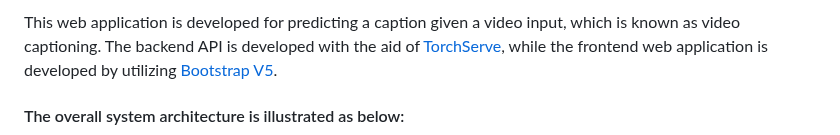
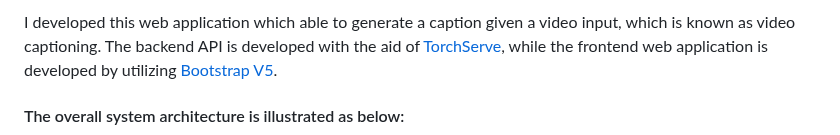
Before and after one commit to hadyhadys/video-captioning-web-app, a Markdown page: README.md, the part around the change. Drawn GitHub-style.

```diff
--- a/README.md
+++ b/README.md
@@ -1,4 +1,4 @@
-This web application is developed for predicting a caption given a video input, which is known as video captioning. The backend API is developed with the aid of [TorchServe](https://pytorch.org/serve/), while the frontend web application is developed by utilizing [Bootstrap V5](https://getbootstrap.com/docs/5.0/getting-started/introduction/).
+I developed this web application which able to generate a caption given a video input, which is known as video captioning. The backend API is developed with the aid of [TorchServe](https://pytorch.org/serve/), while the frontend web application is developed by utilizing [Bootstrap V5](https://getbootstrap.com/docs/5.0/getting-started/introduction/).
 
 #### The overall system architecture is illustrated as below:
 
```
